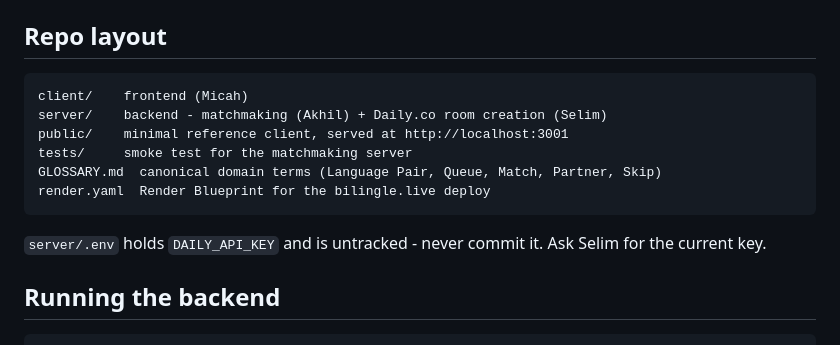
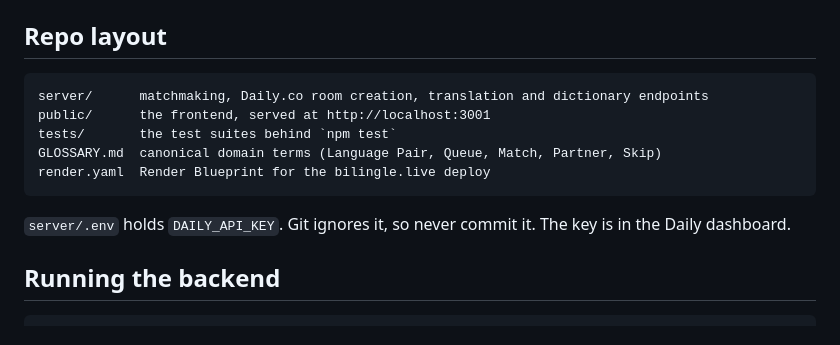
Before and after one commit to akhilmadipalli/Bilingle, a Markdown page: README.md, the part around the change. GitHub-like rendering.

Commit message:
Update the repo layout for a one-person repo

````diff
--- a/README.md
+++ b/README.md
@@ -19,16 +19,15 @@ An Omegle-style language exchange app. It matches someone who speaks language A
 ## Repo layout
 
 ```
-client/    frontend (Micah)
-server/    backend - matchmaking (Akhil) + Daily.co room creation (Selim)
-public/    minimal reference client, served at http://localhost:3001
-tests/     smoke test for the matchmaking server
+server/      matchmaking, Daily.co room creation, translation and dictionary endpoints
+public/      the frontend, served at http://localhost:3001
+tests/       the test suites behind `npm test`
 GLOSSARY.md  canonical domain terms (Language Pair, Queue, Match, Partner, Skip)
 render.yaml  Render Blueprint for the bilingle.live deploy
 ```
 
-`server/.env` holds `DAILY_API_KEY` and is untracked - never commit it. Ask
-Selim for the current key.
+`server/.env` holds `DAILY_API_KEY`. Git ignores it, so never commit it. The
+key is in the Daily dashboard.
 
 ## Running the backend
 
````
